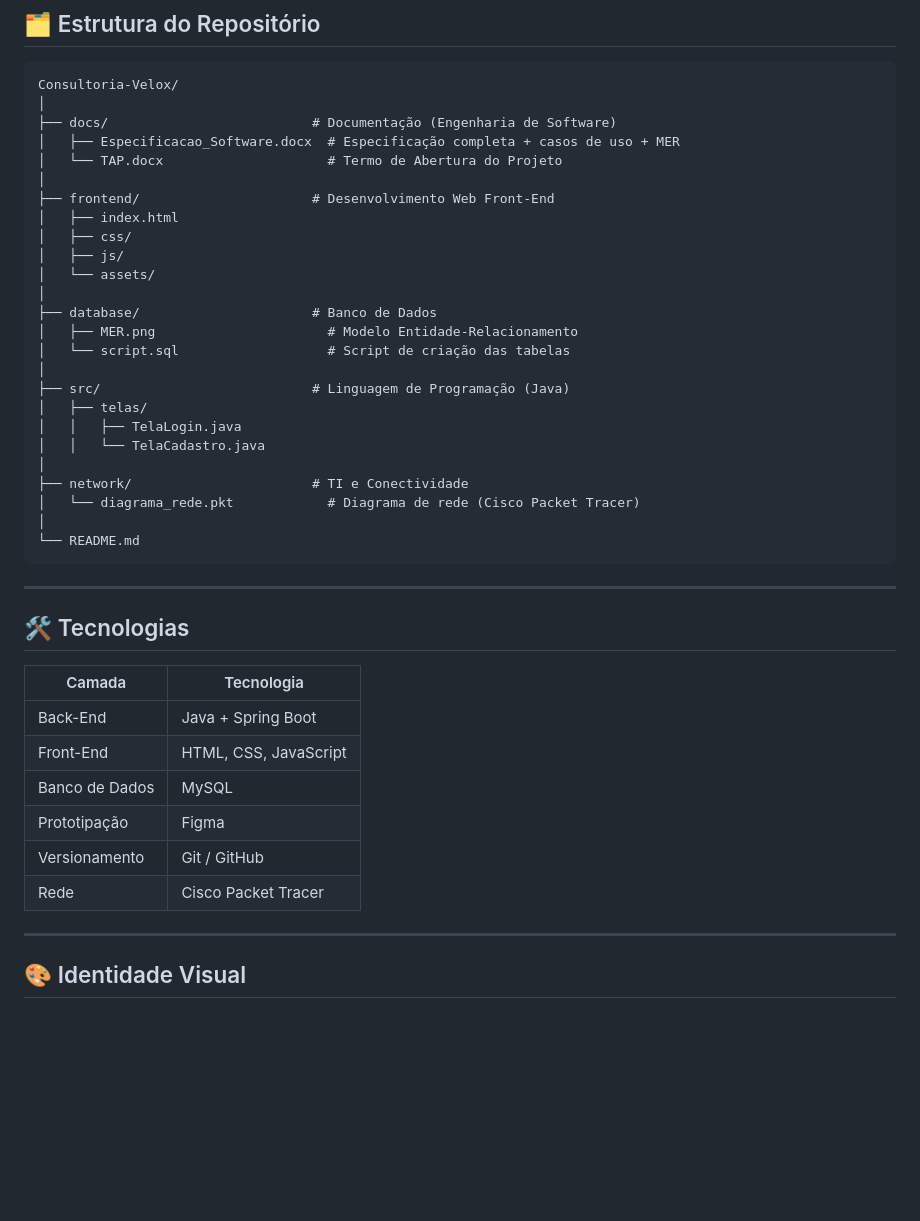
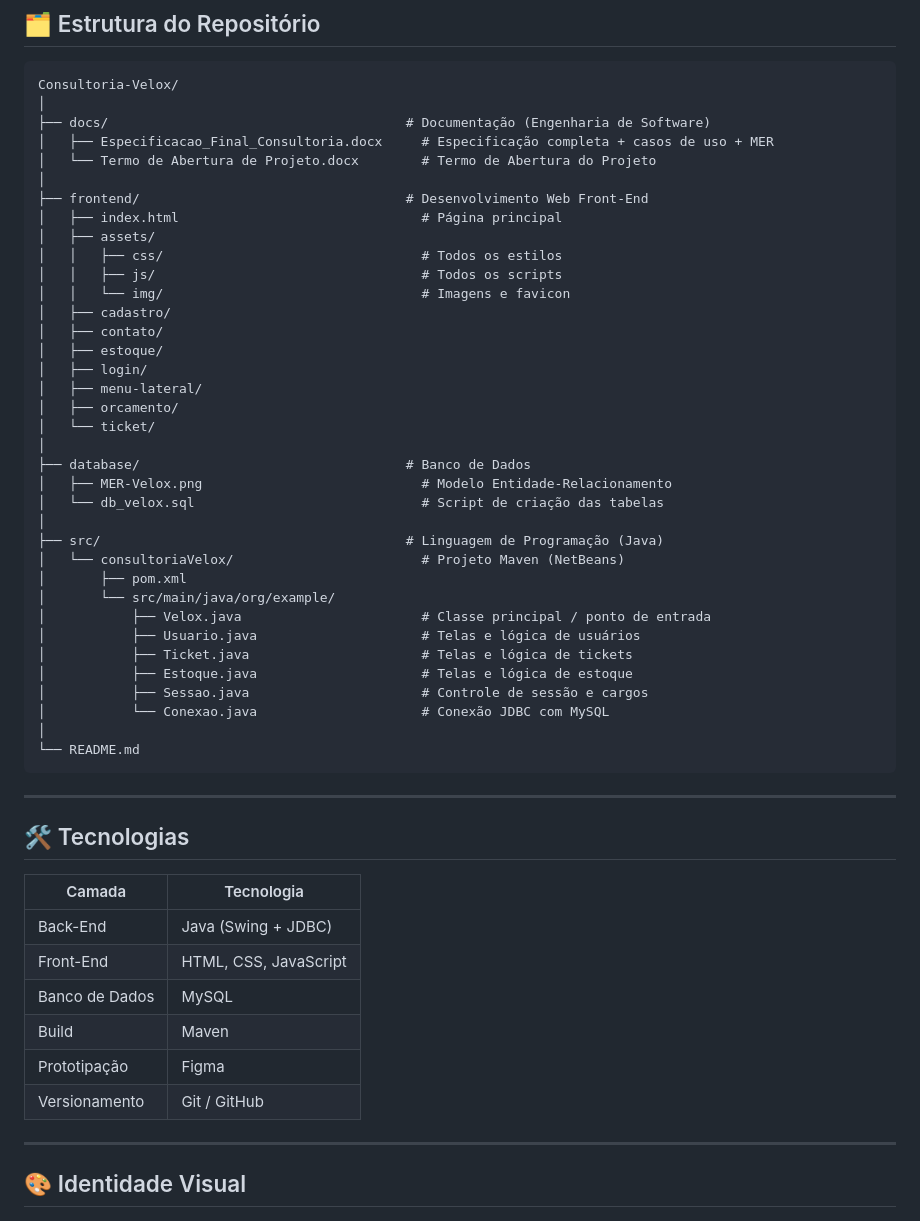
Before and after one commit to Consultoria-VELOX/Consultoria-Velox, a Markdown page: README.md, the part around one of its changes. GitHub-like rendering; blank space fills up the shorter version.

Commit message:
Revise README for project structure and technologies
Updated documentation to reflect project structure and technology stack changes.

````diff
--- a/README.md
+++ b/README.md
@@ -25,27 +24,38 @@ O sistema permite que clientes solicitem serviços de **compra, venda e consulto
 ```
 Consultoria-Velox/
 │
-├── docs/                          # Documentação (Engenharia de Software)
-│   ├── Especificacao_Software.docx  # Especificação completa + casos de uso + MER
-│   └── TAP.docx                     # Termo de Abertura do Projeto
+├── docs/                                      # Documentação (Engenharia de Software)
+│   ├── Especificacao_Final_Consultoria.docx     # Especificação completa + casos de uso + MER
+│   └── Termo de Abertura de Projeto.docx        # Termo de Abertura do Projeto
 │
-├── frontend/                      # Desenvolvimento Web Front-End
-│   ├── index.html
-│   ├── css/
-│   ├── js/
-│   └── assets/
+├── frontend/                                  # Desenvolvimento Web Front-End
+│   ├── index.html                               # Página principal
+│   ├── assets/
+│   │   ├── css/                                 # Todos os estilos
+│   │   ├── js/                                  # Todos os scripts
+│   │   └── img/                                 # Imagens e favicon
+│   ├── cadastro/
+│   ├── contato/
+│   ├── estoque/
+│   ├── login/
+│   ├── menu-lateral/
+│   ├── orcamento/
+│   └── ticket/
 │
-├── database/                      # Banco de Dados
-│   ├── MER.png                      # Modelo Entidade-Relacionamento
-│   └── script.sql                   # Script de criação das tabelas
+├── database/                                  # Banco de Dados
+│   ├── MER-Velox.png                            # Modelo Entidade-Relacionamento
+│   └── db_velox.sql                             # Script de criação das tabelas
 │
-├── src/                           # Linguagem de Programação (Java)
-│   ├── telas/
-│   │   ├── TelaLogin.java
-│   │   └── TelaCadastro.java
-│
-├── network/                       # TI e Conectividade
-│   └── diagrama_rede.pkt            # Diagrama de rede (Cisco Packet Tracer)
+├── src/                                       # Linguagem de Programação (Java)
+│   └── consultoriaVelox/                        # Projeto Maven (NetBeans)
+│       ├── pom.xml
+│       └── src/main/java/org/example/
+│           ├── Velox.java                       # Classe principal / ponto de entrada
+│           ├── Usuario.java                     # Telas e lógica de usuários
+│           ├── Ticket.java                      # Telas e lógica de tickets
+│           ├── Estoque.java                     # Telas e lógica de estoque
+│           ├── Sessao.java                      # Controle de sessão e cargos
+│           └── Conexao.java                     # Conexão JDBC com MySQL
 │
 └── README.md
 ```
@@ -56,12 +66,12 @@ Consultoria-Velox/
 
 | Camada | Tecnologia |
 |--------|------------|
-| Back-End | Java + Spring Boot |
+| Back-End | Java (Swing + JDBC) |
 | Front-End | HTML, CSS, JavaScript |
 | Banco de Dados | MySQL |
+| Build | Maven |
 | Prototipação | Figma |
 | Versionamento | Git / GitHub |
-| Rede | Cisco Packet Tracer |
 
 ---
 
````
Also changed, not shown: other parts of README.md (+0 -1 lines).
